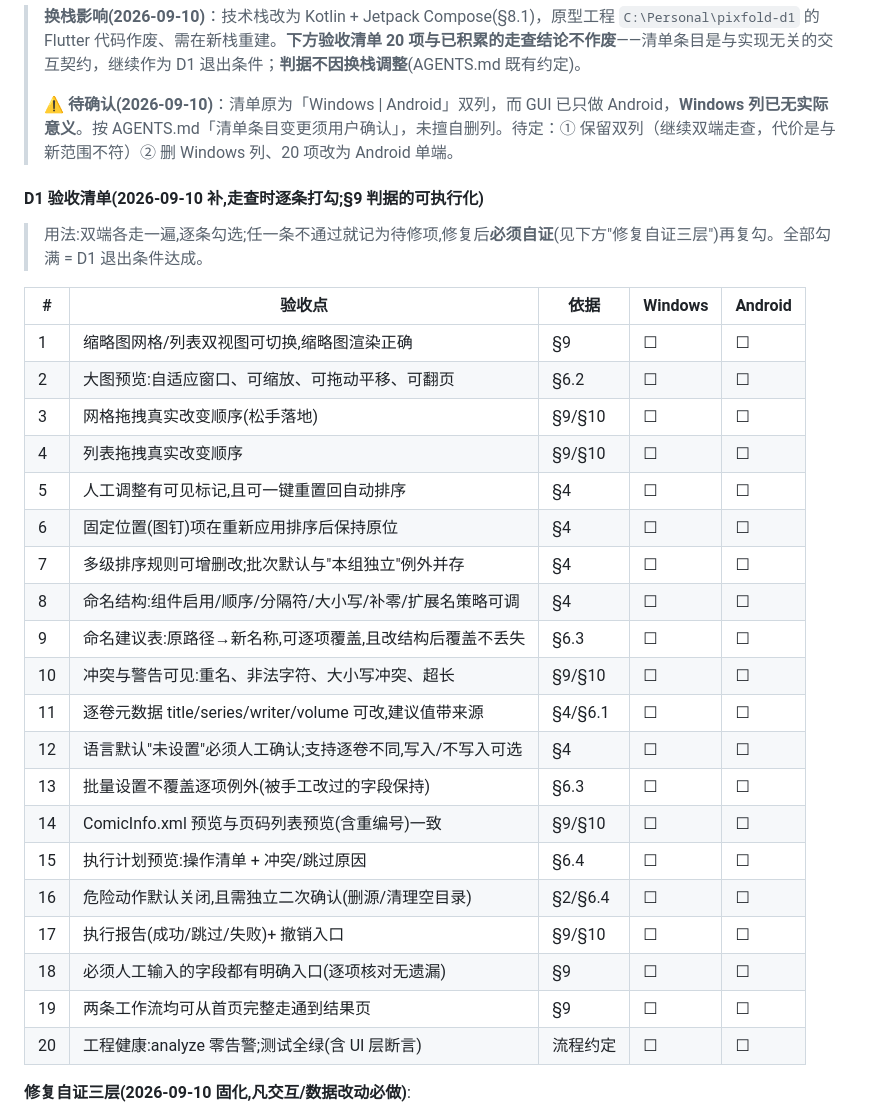
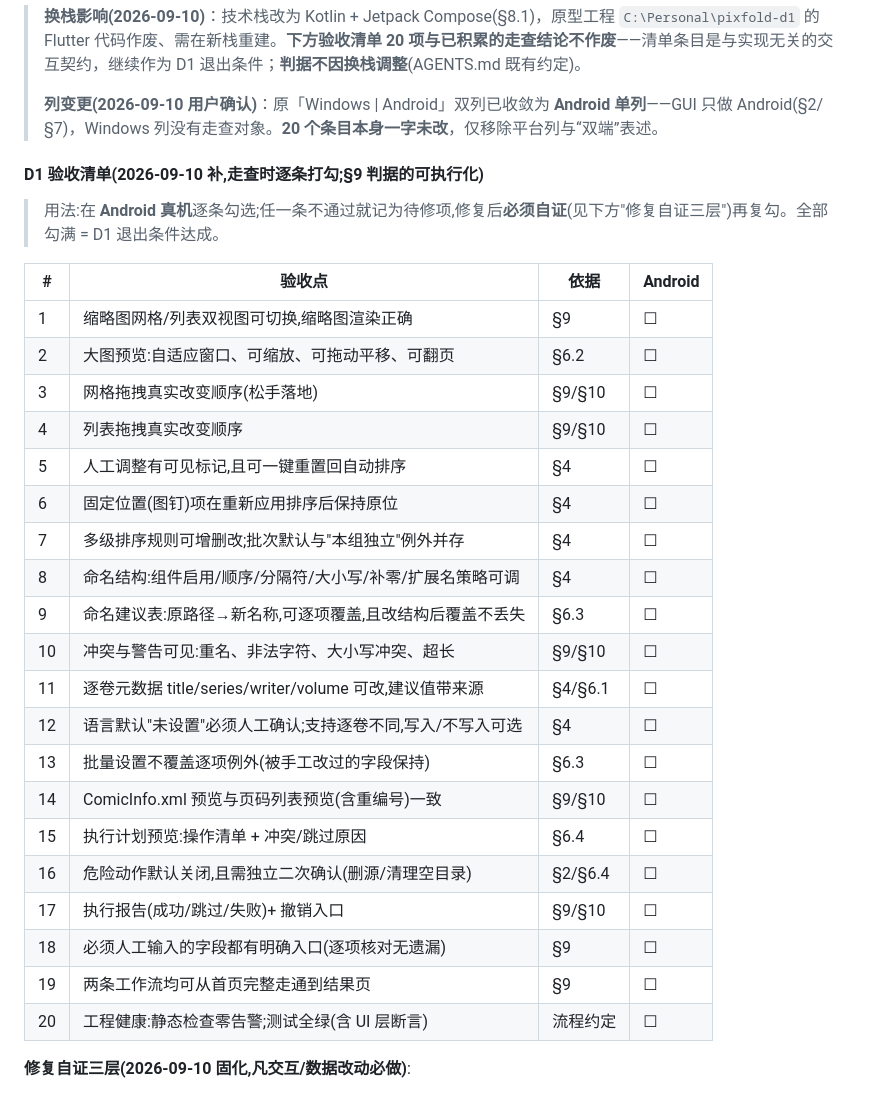
Before and after one commit to Cyanix-0721/pixfold, a Markdown page: HANGOFF.md, the part around the change. GitHub-like rendering.

Commit message:
docs: D1 验收清单由 Windows/Android 双列收敛为 Android 单列
GUI 只做 Android(§2/§7),Windows 列已无走查对象;20 个验收条目一字未改,仅移除平台列与"双端"表述,用法改为在 Android 真机逐条勾选(用户 2026-09-10 确认)。第 20 条的 analyze 改为"静态检查"(去 Flutter 术语,判据不变)。AGENTS 的 D1 判据同步。

```diff
--- a/HANGOFF.md
+++ b/HANGOFF.md
@@ -419,34 +419,34 @@ Android 第一版应优先保证“选目录 → 预览 → 手工确认 → 生
 
 > **换栈影响(2026-09-10)**：技术栈改为 Kotlin + Jetpack Compose(§8.1)，原型工程 `C:\Personal\pixfold-d1` 的 Flutter 代码作废、需在新栈重建。**下方验收清单 20 项与已积累的走查结论不作废**——清单条目是与实现无关的交互契约，继续作为 D1 退出条件；**判据不因换栈调整**(AGENTS.md 既有约定)。
 >
-> ⚠️ **待确认(2026-09-10)**：清单原为「Windows | Android」双列，而 GUI 已只做 Android，**Windows 列已无实际意义**。按 AGENTS.md「清单条目变更须用户确认」，未擅自删列。待定：① 保留双列（继续双端走查，代价是与新范围不符）② 删 Windows 列、20 项改为 Android 单端。
+> **列变更(2026-09-10 用户确认)**：原「Windows | Android」双列已收敛为 **Android 单列**——GUI 只做 Android(§2/§7)，Windows 列没有走查对象。**20 个条目本身一字未改**，仅移除平台列与“双端”表述。
 
 #### D1 验收清单(2026-09-10 补,走查时逐条打勾;§9 判据的可执行化)
 
-> 用法:双端各走一遍,逐条勾选;任一条不通过就记为待修项,修复后**必须自证**(见下方"修复自证三层")再复勾。全部勾满 = D1 退出条件达成。
+> 用法:在 **Android 真机**逐条勾选;任一条不通过就记为待修项,修复后**必须自证**(见下方"修复自证三层")再复勾。全部勾满 = D1 退出条件达成。
 
-| #  | 验收点                                                     | 依据        | Windows | Android |
-| -- | ---------------------------------------------------------- | ----------- | ------- | ------- |
-| 1  | 缩略图网格/列表双视图可切换,缩略图渲染正确                 | §9          | ☐       | ☐       |
-| 2  | 大图预览:自适应窗口、可缩放、可拖动平移、可翻页            | §6.2        | ☐       | ☐       |
-| 3  | 网格拖拽真实改变顺序(松手落地)                             | §9/§10      | ☐       | ☐       |
-| 4  | 列表拖拽真实改变顺序                                       | §9/§10      | ☐       | ☐       |
-| 5  | 人工调整有可见标记,且可一键重置回自动排序                  | §4          | ☐       | ☐       |
-| 6  | 固定位置(图钉)项在重新应用排序后保持原位                   | §4          | ☐       | ☐       |
-| 7  | 多级排序规则可增删改;批次默认与"本组独立"例外并存          | §4          | ☐       | ☐       |
-| 8  | 命名结构:组件启用/顺序/分隔符/大小写/补零/扩展名策略可调   | §4          | ☐       | ☐       |
-| 9  | 命名建议表:原路径→新名称,可逐项覆盖,且改结构后覆盖不丢失   | §6.3        | ☐       | ☐       |
-| 10 | 冲突与警告可见:重名、非法字符、大小写冲突、超长            | §9/§10      | ☐       | ☐       |
-| 11 | 逐卷元数据 title/series/writer/volume 可改,建议值带来源    | §4/§6.1     | ☐       | ☐       |
-| 12 | 语言默认"未设置"必须人工确认;支持逐卷不同,写入/不写入可选 | §4          | ☐       | ☐       |
-| 13 | 批量设置不覆盖逐项例外(被手工改过的字段保持)               | §6.3        | ☐       | ☐       |
-| 14 | ComicInfo.xml 预览与页码列表预览(含重编号)一致             | §9/§10      | ☐       | ☐       |
-| 15 | 执行计划预览:操作清单 + 冲突/跳过原因                      | §6.4        | ☐       | ☐       |
-| 16 | 危险动作默认关闭,且需独立二次确认(删源/清理空目录)         | §2/§6.4     | ☐       | ☐       |
-| 17 | 执行报告(成功/跳过/失败)+ 撤销入口                          | §9/§10      | ☐       | ☐       |
-| 18 | 必须人工输入的字段都有明确入口(逐项核对无遗漏)             | §9          | ☐       | ☐       |
-| 19 | 两条工作流均可从首页完整走通到结果页                       | §9          | ☐       | ☐       |
-| 20 | 工程健康:analyze 零告警;测试全绿(含 UI 层断言)             | 流程约定    | ☐       | ☐       |
+| #  | 验收点                                                     | 依据        | Android |
+| -- | ---------------------------------------------------------- | ----------- | ------- |
+| 1  | 缩略图网格/列表双视图可切换,缩略图渲染正确                 | §9          | ☐       |
+| 2  | 大图预览:自适应窗口、可缩放、可拖动平移、可翻页            | §6.2        | ☐       |
+| 3  | 网格拖拽真实改变顺序(松手落地)                             | §9/§10      | ☐       |
+| 4  | 列表拖拽真实改变顺序                                       | §9/§10      | ☐       |
+| 5  | 人工调整有可见标记,且可一键重置回自动排序                  | §4          | ☐       |
+| 6  | 固定位置(图钉)项在重新应用排序后保持原位                   | §4          | ☐       |
+| 7  | 多级排序规则可增删改;批次默认与"本组独立"例外并存          | §4          | ☐       |
+| 8  | 命名结构:组件启用/顺序/分隔符/大小写/补零/扩展名策略可调   | §4          | ☐       |
+| 9  | 命名建议表:原路径→新名称,可逐项覆盖,且改结构后覆盖不丢失   | §6.3        | ☐       |
+| 10 | 冲突与警告可见:重名、非法字符、大小写冲突、超长            | §9/§10      | ☐       |
+| 11 | 逐卷元数据 title/series/writer/volume 可改,建议值带来源    | §4/§6.1     | ☐       |
+| 12 | 语言默认"未设置"必须人工确认;支持逐卷不同,写入/不写入可选 | §4          | ☐       |
+| 13 | 批量设置不覆盖逐项例外(被手工改过的字段保持)               | §6.3        | ☐       |
+| 14 | ComicInfo.xml 预览与页码列表预览(含重编号)一致             | §9/§10      | ☐       |
+| 15 | 执行计划预览:操作清单 + 冲突/跳过原因                      | §6.4        | ☐       |
+| 16 | 危险动作默认关闭,且需独立二次确认(删源/清理空目录)         | §2/§6.4     | ☐       |
+| 17 | 执行报告(成功/跳过/失败)+ 撤销入口                          | §9/§10      | ☐       |
+| 18 | 必须人工输入的字段都有明确入口(逐项核对无遗漏)             | §9          | ☐       |
+| 19 | 两条工作流均可从首页完整走通到结果页                       | §9          | ☐       |
+| 20 | 工程健康:静态检查零告警;测试全绿(含 UI 层断言)             | 流程约定    | ☐       |
 
 **修复自证三层(2026-09-10 固化,凡交互/数据改动必做)**:
 
```
Also changed, not shown: AGENTS.md (+1 -1 lines).
